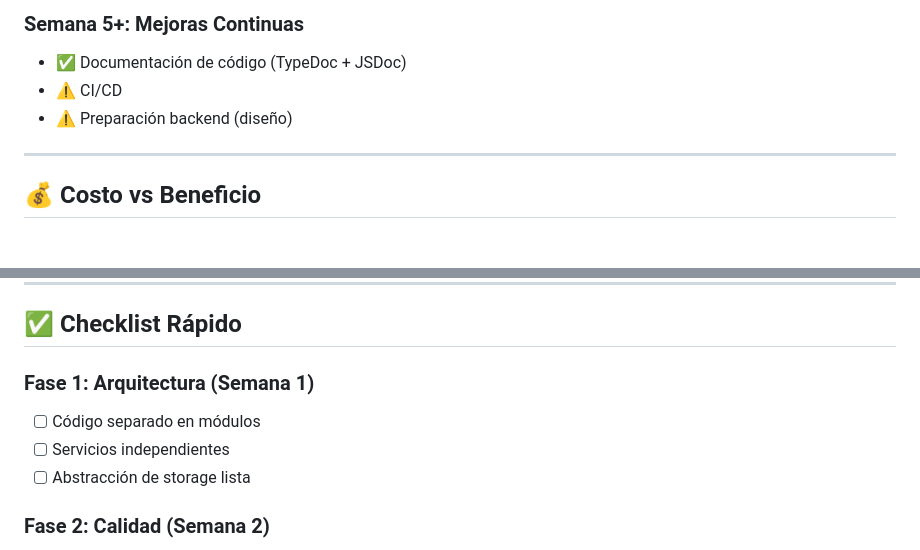
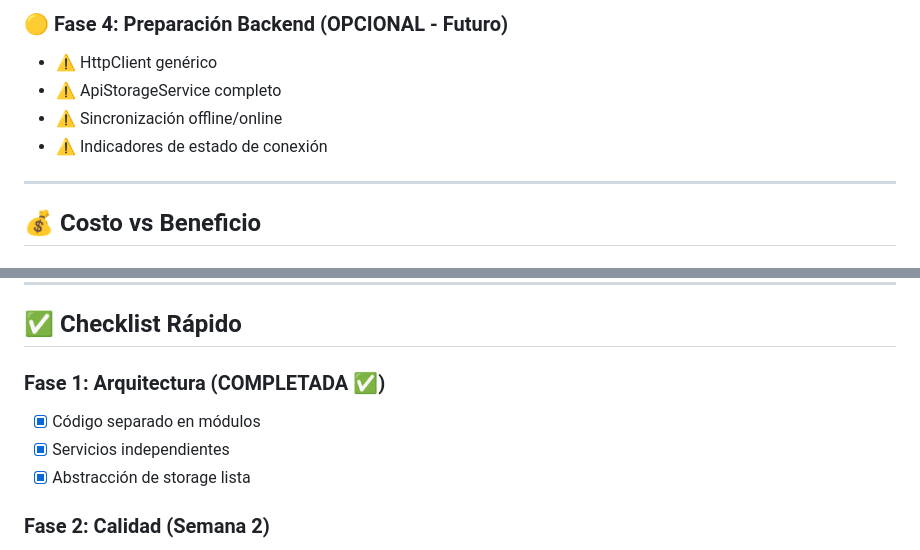
Before and after one commit to EduardoMac6/monthly-payment-tracker, a Markdown page: docs/RESUMEN_EJECUTIVO.md, 2 parts joined by grey strips. Drawn GitHub-style.

```diff
--- a/docs/RESUMEN_EJECUTIVO.md
+++ b/docs/RESUMEN_EJECUTIVO.md
@@ -82,8 +91,9 @@ Transformar DebtLite en un proyecto profesional, escalable y preparado para crec
 
-### Semana 5+: Mejoras Continuas
-- ✅ Documentación de código (TypeDoc + JSDoc)
-- ⚠️ CI/CD
-- ⚠️ Preparación backend (diseño)
+### 🟡 Fase 4: Preparación Backend (OPCIONAL - Futuro)
+- ⚠️ HttpClient genérico
+- ⚠️ ApiStorageService completo
+- ⚠️ Sincronización offline/online
+- ⚠️ Indicadores de estado de conexión
 
 ---
 
@@ -128,10 +138,10 @@ Ver `BACKEND_GUIDE.md` para tutorial paso a paso.
 
 ## ✅ Checklist Rápido
 
-### Fase 1: Arquitectura (Semana 1)
-- [ ] Código separado en módulos
-- [ ] Servicios independientes
-- [ ] Abstracción de storage lista
+### Fase 1: Arquitectura (COMPLETADA ✅)
+- [x] Código separado en módulos
+- [x] Servicios independientes
+- [x] Abstracción de storage lista
 
 ### Fase 2: Calidad (Semana 2)
 - [x] Validación implementada
```
Also changed, not shown: other parts of docs/RESUMEN_EJECUTIVO.md (+46 -37 lines).
